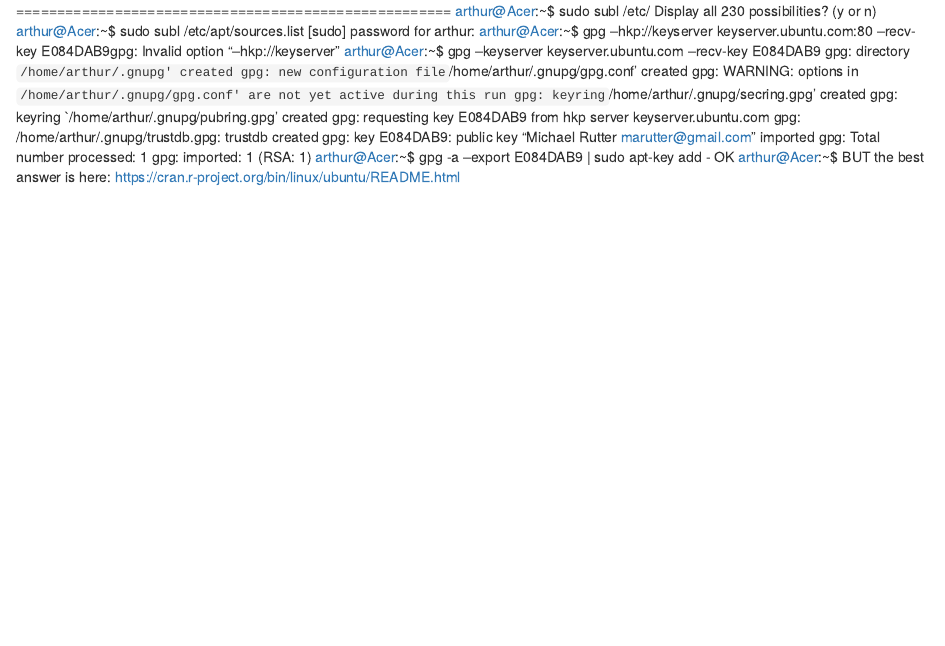
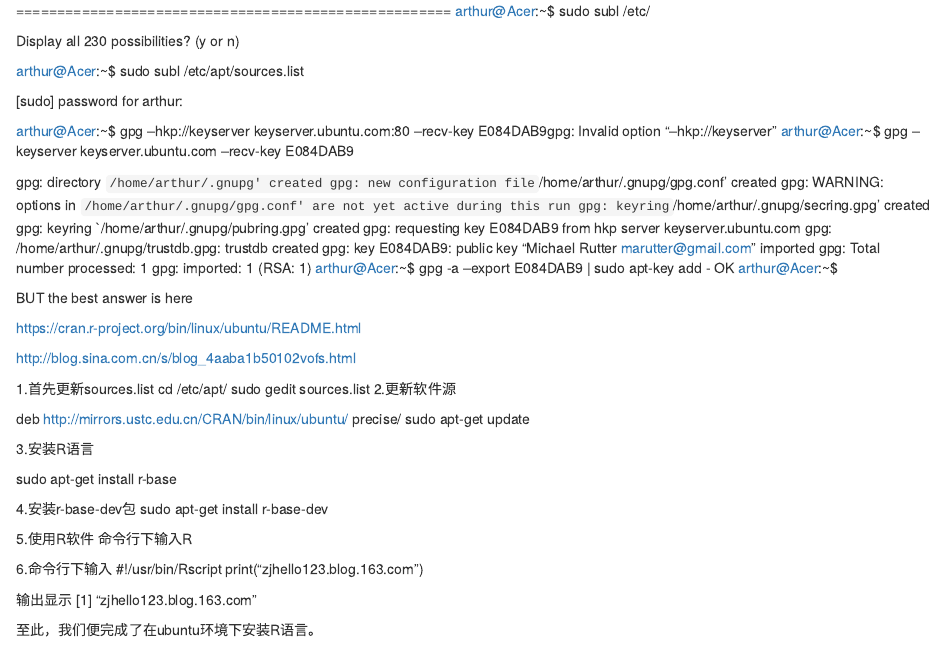
Before and after one commit to xiangxing98/learn-linux, an R Markdown document (Ubuntu/how to update R language in Ubuntu.rmd): the page in a window 1100 px wide, from 420 px down. Rendered offline with R 4.5, knitr and Pandoc, with nearby package versions.

Commit message:
add
add http://blog.sina.com.cn/s/blog_4aaba1b50102vofs.html

```diff
--- a/Ubuntu/how to update R language in Ubuntu.rmd
+++ b/Ubuntu/how to update R language in Ubuntu.rmd
@@ -43,5 +48,35 @@ gpg: imported: 1 (RSA: 1)
 arthur@Acer:~$ gpg -a --export E084DAB9 | sudo apt-key add -
 OK
 arthur@Acer:~$
-BUT the best answer is here:
+
+BUT the best answer is here
+
 https://cran.r-project.org/bin/linux/ubuntu/README.html
+
+http://blog.sina.com.cn/s/blog_4aaba1b50102vofs.html
+
+1.首先更新sources.list
+cd /etc/apt/
+ sudo gedit sources.list
+ 2.更新软件源
+
+deb http://mirrors.ustc.edu.cn/CRAN/bin/linux/ubuntu/ precise/
+sudo apt-get update
+
+3.安装R语言
+
+sudo apt-get install r-base
+
+4.安装r-base-dev包
+sudo apt-get install r-base-dev
+
+5.使用R软件
+命令行下输入R
+
+6.命令行下输入
+#!/usr/bin/Rscript
+print("zjhello123.blog.163.com")
+
+输出显示 [1] "zjhello123.blog.163.com"
+
+至此，我们便完成了在ubuntu环境下安装R语言。
```
Also changed, not shown: Ubuntu/how to update R language in Ubuntu.rmd (5 more changed lines).
